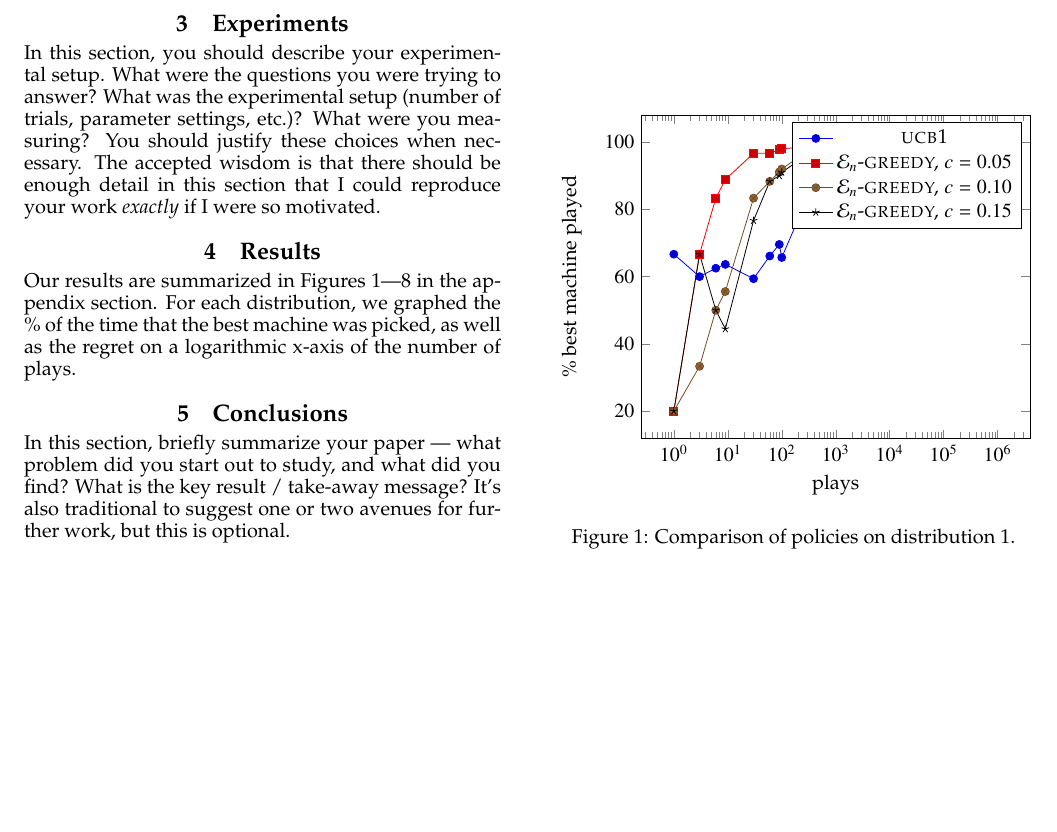
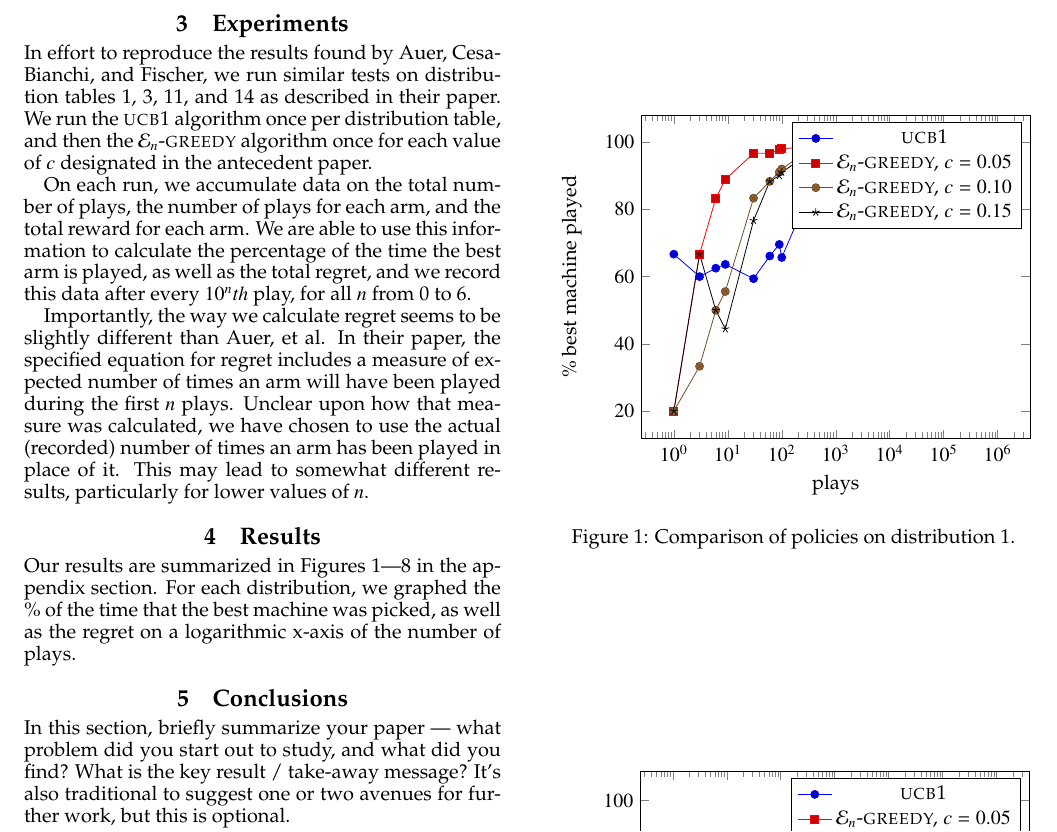
Before and after one commit to samushighwind/HW5, a LaTeX paper (writeup/main.tex, which reads writeup/experiments.tex): part of page 2 of 4, cut so that both start at the same text, the shorter picture padded with empty space. Compiled offline with pdfLaTeX.

Commit message:
Added experiments section to paper.

```diff
--- a/writeup/experiments.tex
+++ b/writeup/experiments.tex
@@ -2,10 +2,20 @@
 \section{Experiments}
 \label{sec:expts}
 
-In this section, you should describe your experimental setup. What
-were the questions you were trying to answer? What was the
-experimental setup (number of trials, parameter settings, etc.)? What
-were you measuring? You should justify these choices when
-necessary. The accepted wisdom is that there should be enough detail
-in this section that I could reproduce your work \emph{exactly} if I
-were so motivated.
+In effort to reproduce the results found by Auer, Cesa-Bianchi, and Fischer,
+we run similar tests on distribution tables 1, 3, 11, and 14 as described in their paper.
+We run the \textlcsc{UCB1} algorithm once per distribution table, and then
+the $\mathcal{E}_n$-\textlcsc{greedy} algorithm once for each value of $c$ designated
+in the antecedent paper.
+
+On each run, we accumulate data on the total number of plays, the number of plays
+for each arm, and the total reward for each arm. We are able to use this information
+to calculate the percentage of the time the best arm is played, as well as the total
+regret, and we record this data after every $10^nth$ play, for all $n$ from 0 to 6.
+
+Importantly, the way we calculate regret seems to be slightly different than Auer, et al.
+In their paper, the specified equation for regret includes a measure of expected number
+of times an arm will have been played during the first $n$ plays. Unclear upon how that
+measure was calculated, we have chosen to use the actual (recorded) number of times
+an arm has been played in place of it. This may lead to somewhat different results, particularly
+for lower values of $n$.
```
Also changed, not shown: writeup/main.pdf, 2 other files.
